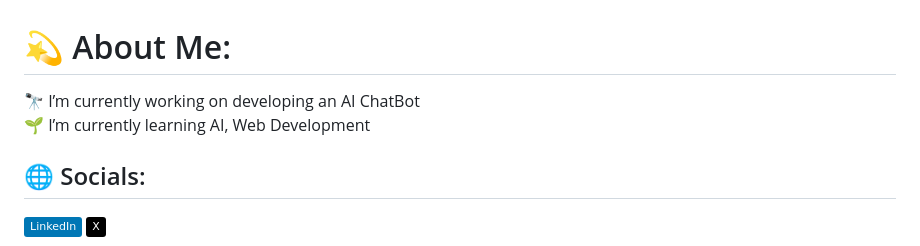
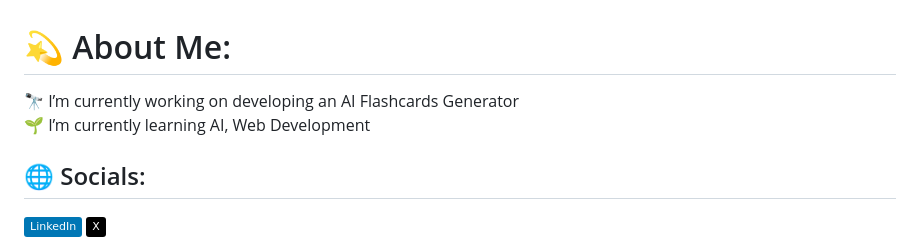
Before and after one commit to savana-jones/Savana-Jones, a Markdown page: README.md, the part around the change. GitHub-like rendering; badges without logos.

```diff
--- a/README.md
+++ b/README.md
@@ -1,5 +1,5 @@
 # 💫 About Me:
-🔭 I’m currently working on developing an AI ChatBot<br>🌱 I’m currently learning AI, Web Development
+🔭 I’m currently working on developing an AI Flashcards Generator<br>🌱 I’m currently learning AI, Web Development
 
 
 ## 🌐 Socials:
```
